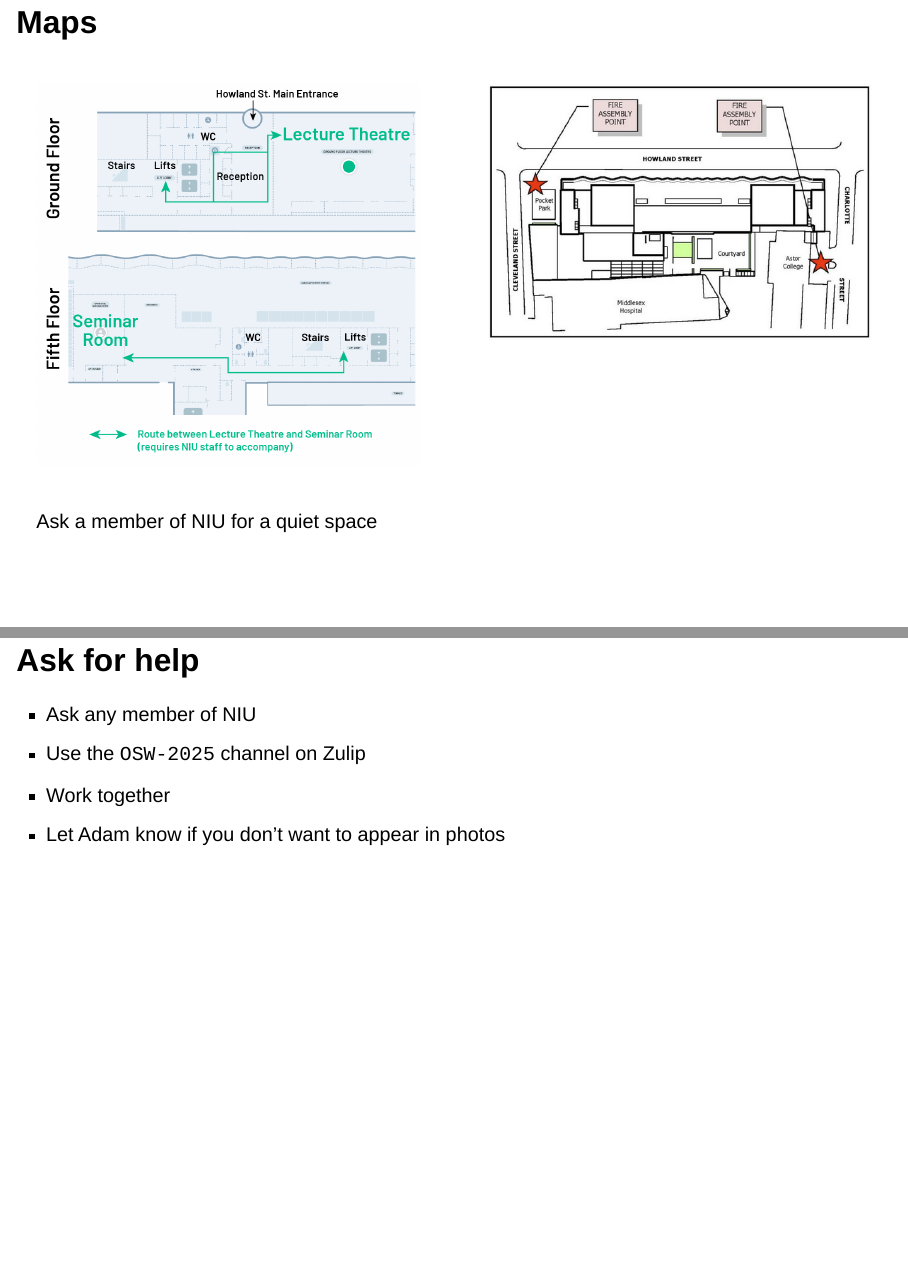
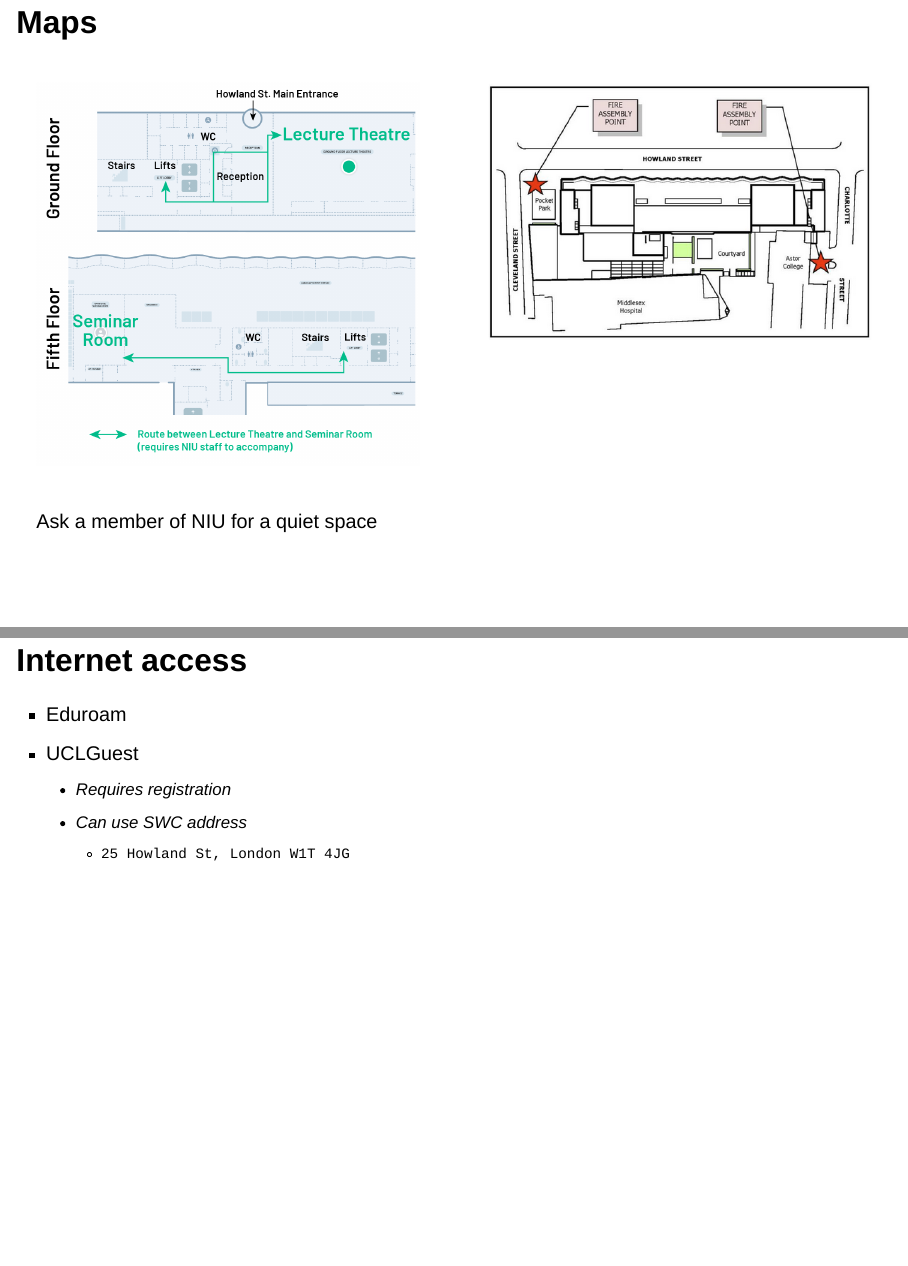
Before and after one commit to neuroinformatics-unit/slides-osw25-intro, a Quarto document (index.qmd): pages 8 and 9 of 13 before the commit and pages 8 and 9 of 14 after it, joined at a grey line. Rendered offline with R 4.5, knitr and Pandoc in place of Quarto, with nearby package versions; drawn as Slidy slides in place of the format the file asks for.

Commit message:
add slide about internet access (#6)

```diff
--- a/index.qmd
+++ b/index.qmd
@@ -88,6 +88,15 @@ These slides are available at <https://neuroinformatics.dev/slides-osw25-intro>
 
 Ask a member of NIU for a quiet space
 
+## Internet access
+
+* Eduroam
+* UCLGuest
+  * Requires registration
+  * Can use SWC address
+     * `25 Howland St, London W1T 4JG`
+
+
 ## Ask for help
 
 * Ask any member of NIU
```
